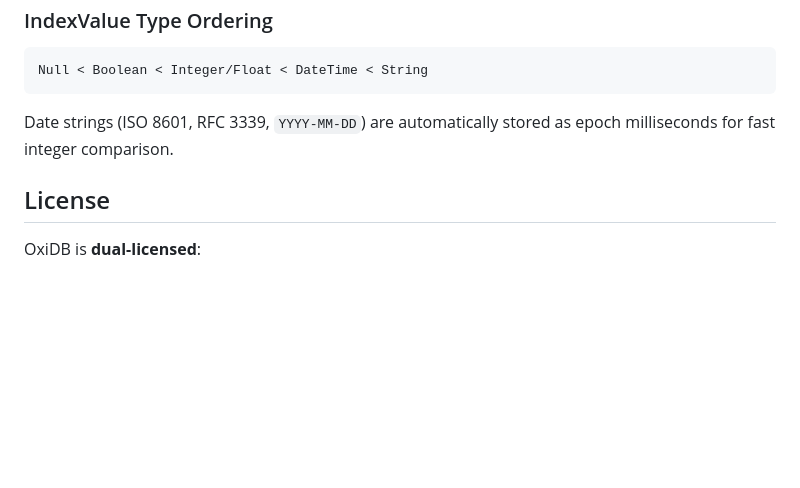
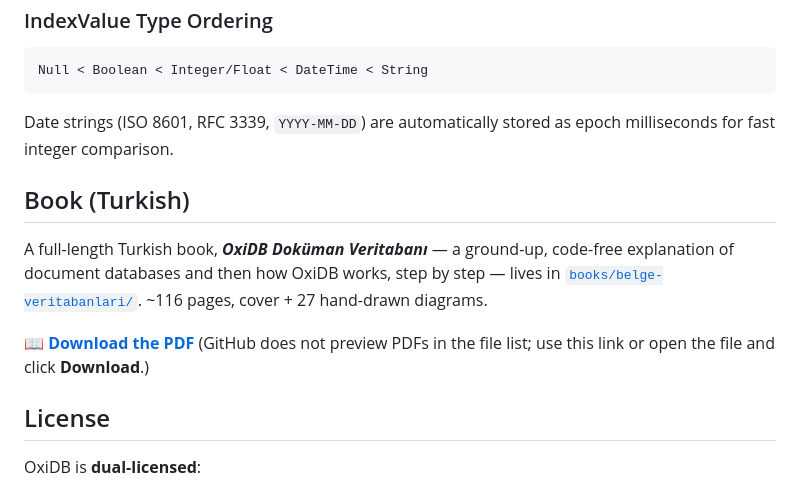
Before and after one commit to parisxmas/OxiDB, a Markdown page: README.md, the part around the change. Rendered like a GitHub page; blank space fills up the shorter version.

Commit message:
docs: README'lere kitap PDF indirme bağlantısı ekle
Kök README'ye kısa bir 'Book (Turkish)' bölümü ve kitap README'sinin en üstüne
belirgin bir 'PDF'i indir' bağlantısı eklendi (raw URL). GitHub PDF'leri dosya
listesinde önizlemediği için doğrudan indirme bağlantısı veriliyor.

```diff
--- a/README.md
+++ b/README.md
@@ -758,6 +758,17 @@ Null < Boolean < Integer/Float < DateTime < String
 
 Date strings (ISO 8601, RFC 3339, `YYYY-MM-DD`) are automatically stored as epoch milliseconds for fast integer comparison.
 
+## Book (Turkish)
+
+A full-length Turkish book, **_OxiDB Doküman Veritabanı_** — a ground-up,
+code-free explanation of document databases and then how OxiDB works, step by
+step — lives in [`books/belge-veritabanlari/`](books/belge-veritabanlari/).
+~116 pages, cover + 27 hand-drawn diagrams.
+
+📖 **[Download the PDF](https://github.com/parisxmas/OxiDB/raw/master/books/belge-veritabanlari/belge-veritabanlari.pdf)**
+(GitHub does not preview PDFs in the file list; use this link or open the file
+and click **Download**.)
+
 ## License
 
 OxiDB is **dual-licensed**:
```
Also changed, not shown: books/belge-veritabanlari/README.md (+7 -0 lines).
